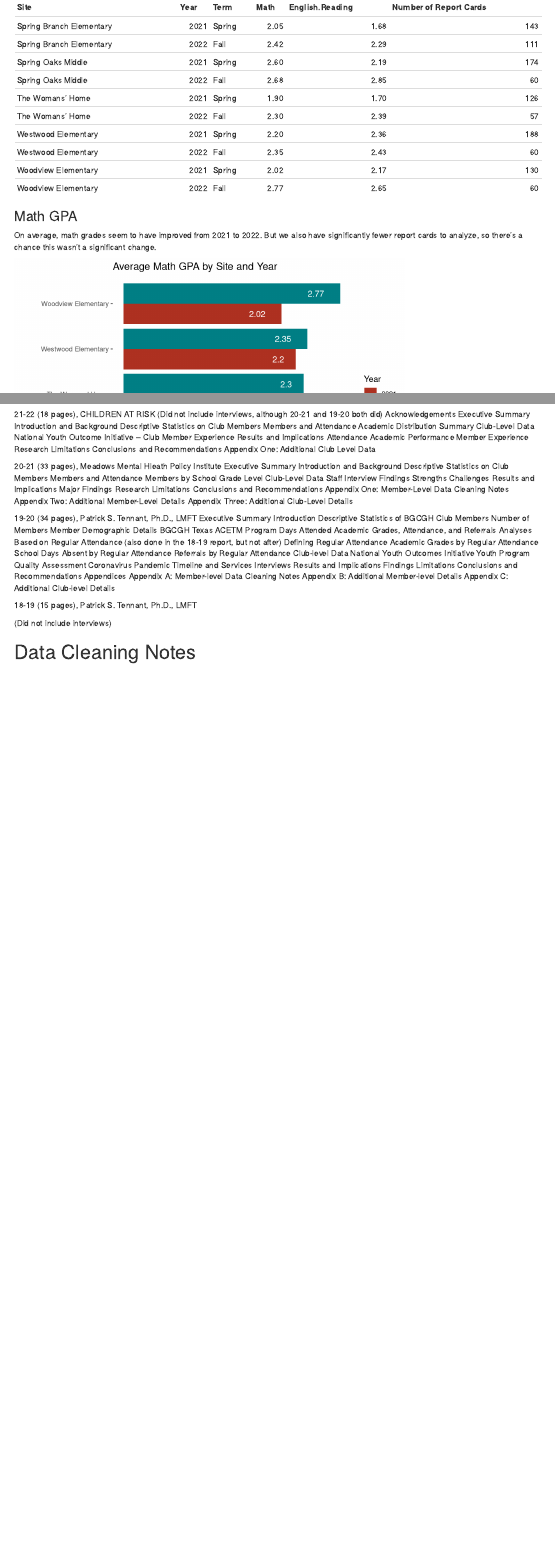
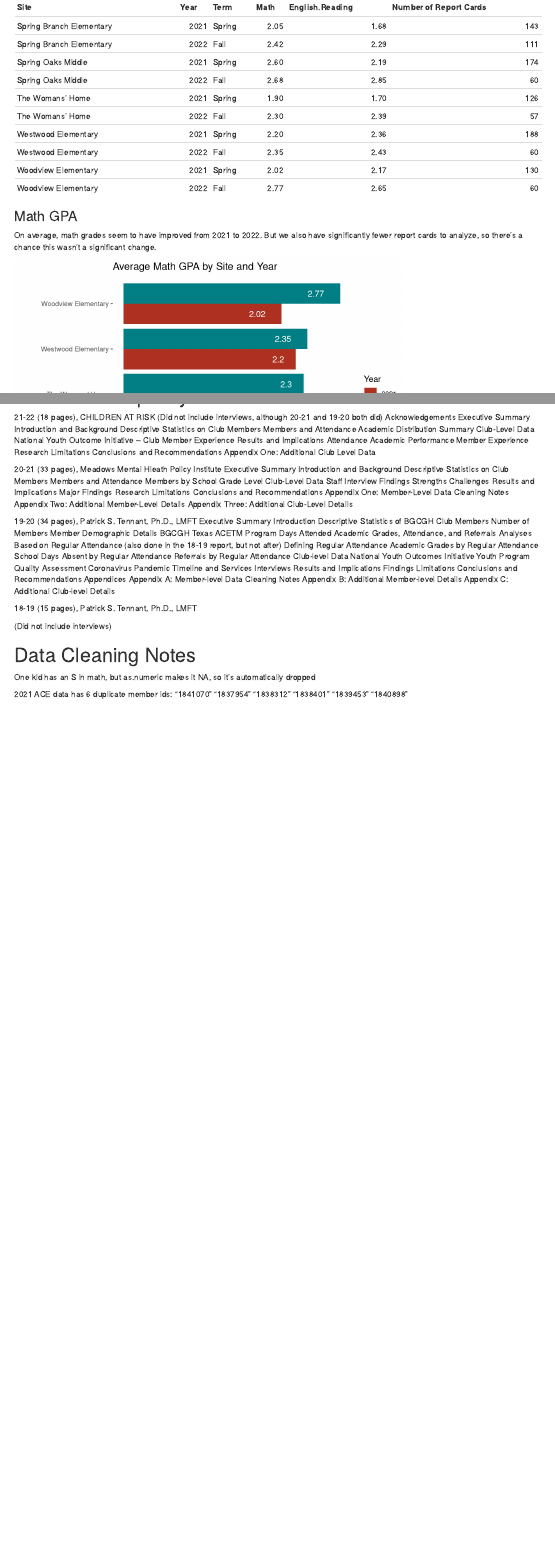
Before and after one commit to amyshuff/BBCGH-Evaluation, an R Markdown document (BGCGH-Evaluation-2023.Rmd): the page in a window 1100 px wide, from 990 px down, and a second part further down, joined at a grey line. Rendered offline with R 4.5, knitr and Pandoc, with nearby package versions.

````diff
--- a/2018 - 2022 ACE Data/Copy of SOM 2021 Spring Upload.csv
+++ b/2018 - 2022 ACE Data/Copy of SOM 2021 Spring Upload.csv
@@ -1,4 +1,4 @@
-HostSiteName,Year,Term,Member ID,Grade,ACE Days Attended,SchoolDaysEnrolled,SchoolDaysAbsent,CriminalReferrals,NonCriminalReferrals,SchoolDayClasses,StudentOverallGrades,ReadingGrade,MathGrade,ScienceGrade,SocialStudiesGrade
+HostSiteName,Year,Term,UID,Grade,ACE Days Attended,SchoolDaysEnrolled,SchoolDaysAbsent,CriminalReferrals,NonCriminalReferrals,SchoolDayClasses,StudentOverallGrades,ReadingGrade,MathGrade,ScienceGrade,SocialStudiesGrade
 Spring Oaks Middle,2021,Spring,1817816,7th,1,94,0,0,0,7,C's,F,C,C,C
 Spring Oaks Middle,2021,Spring,1817817,6th,1,94,0,0,0,7,Mostly C's and D's,C,D,C,F
 Spring Oaks Middle,2021,Spring,1818108,6th,17,94,0,0,0,7,Mostly A's and B's,C,A,B,B
--- a/BGCGH-Evaluation-2023.Rmd
+++ b/BGCGH-Evaluation-2023.Rmd
@@ -140,18 +140,17 @@
 # figure out how to remove duplicate UIDs
 ace2021.duplicates <- ace2021$UID[duplicated(ace2021$UID)]
 # paste(ace2021.duplicates)
-# "1841070" "1839453" "1840898"
+# "1841070" "1837954" "1838312" "1838401" "1839453" "1840898"
 
 ace2021 <- ace2021 %>%
   select(Site, Grade, Number.of.School.Days, Number.of.Texas.ACE.Days, Math, English.Reading, Year, Term, Data)
-# Will have Spring Oaks Middle after the data issue is resolved.
 
 
 # ACE 2022 - Fall
 # Club.ID now starts with site name initials instead of a column for HostSiteName.
 # View(csv.list[[6]]) # Grade is number (1)
 # View(csv.list[[7]]) # Grade is number (1)
-# View(csv.list[[8]]) # Grade is character (1st), but one is listed as 1nd. Figure out what that should be.
+# View(csv.list[[8]]) # Grade is character (1st), but one is listed as 1nd. Changed to 1st.
 # View(csv.list[[9]]) # Grade is character (1st)
 # View(csv.list[[10]]) # Grade is character (1st)
 
@@ -389,18 +388,18 @@
 
 ```{r eval=FALSE, include=FALSE}
 
-# xlsx.file.list
-# xlsx.list
-
-# Look at each file individually to see what it contains and if changes need to be made before it's joined with the others.
-
 # Member Survey Reports
 View(xlsx.list[[2]]) #2021
-View(xlsx.list[[3]]) #2022
+View(xlsx.list[[3]]) #2022, one of the tabs has wonky data
+
+# skip = 8?
+# pivot_longer()
+
+nyoi.2021 <- bind_rows(xlsx.list[[2]], .id = "Site")
+# all the detail report columns need to be merged into one
 
 
-membersurvey2021 <- read_xlsx("NYOI Data/2021 Member Survey Report.xlsx")
-membersurvey2022 <- read_xlsx("NYOI Data/2022 Member Survey Report.xlsx")
+nyoi.2022 <- bind_rows(xlsx.list[[3]], .id = "Site")
 
 
 ```
@@ -508,14 +507,15 @@
            Demographic == 'Black'|
            Demographic == 'Asian' |
            Demographic == 'Native'|
-           Demographic == '2+')
+           Demographic == '2+') %>%
+    mutate(Demographic = factor(Demographic, levels=c("2+", "Asian", "Native", "Black", "White", "Latino")))
 
 
 ggplot(race.plot, aes(x = Site, y = demographic.pct)) +
   geom_col(aes(fill = Demographic)) +
   coord_flip() +
   geom_text(aes(label = ifelse(Demographic == "Latino", scales::percent(demographic.pct), '')),
-                color = "white", hjust = 1.5, position = "stack") +
+                color = "white", hjust = 2, position = "stack") +
   labs(title = "Race") +
   theme(panel.background = element_blank(),
         axis.text.x = element_blank(),
@@ -524,7 +524,7 @@
   xlab("")  +
     scale_fill_hue(l=40)
 
-# I want to figure out how to order these: levels=c("Latino", "White", "Black", "Native", "Asian", "2+")
+# The colors of this graph are not great
 
 ```
 
@@ -559,7 +559,7 @@
   filter(Demographic == '5 to 9' |
            Demographic == '10 to 12'|
            Demographic == '13 to 18') %>%
-  mutate(Demographic = factor(Demographic, levels=c("5 to 9", "10 to 12", "13 to 18")))
+  mutate(Demographic = factor(Demographic, levels=c("13 to 18", "10 to 12", "5 to 9")))
 
 
 ggplot(age.plot, aes(x = forcats::fct_rev(Site), y = demographic.pct)) +
@@ -731,3 +731,8 @@
 
 
 # Data Cleaning Notes
+
+One kid has an S in math, but as.numeric makes it NA, so it's automatically dropped
+
+2021 ACE data has 6 duplicate member ids:
+"1841070" "1837954" "1838312" "1838401" "1839453" "1840898"
````
Also changed, not shown: BGCGH-Evaluation-2023.html, BGCGH-Evaluation-2023.Rmd (2 more changed lines).
